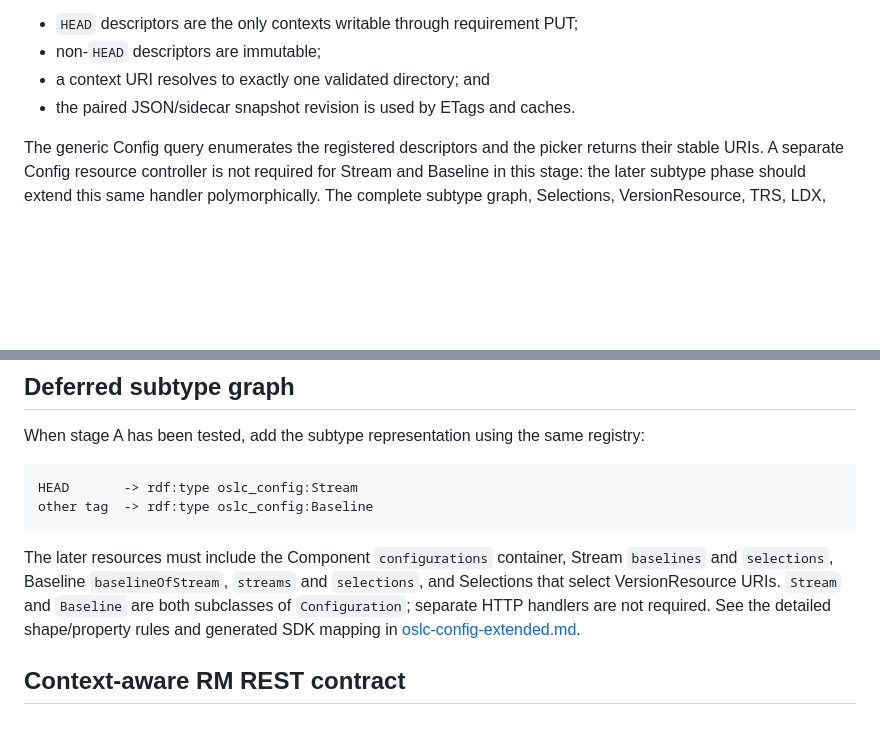
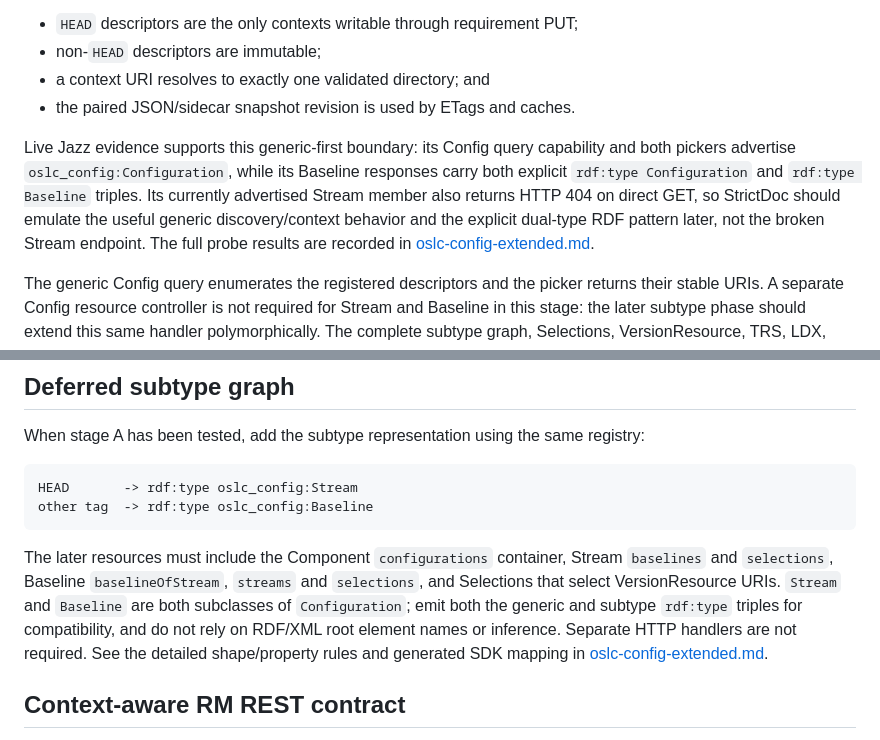
Before and after one commit to OSLC/oslc-rm-strictdoc-dotnet, a Markdown page: docs/oslc-config-initial.md, 2 parts joined by grey strips. Drawn GitHub-style; blank space fills up the shorter version.

```diff
--- a/docs/oslc-config-initial.md
+++ b/docs/oslc-config-initial.md
@@ -699,6 +699,15 @@ shape. It does not yet emit `Stream`, `Baseline`, `Selections`, or
 - a context URI resolves to exactly one validated directory; and
 - the paired JSON/sidecar snapshot revision is used by ETags and caches.
 
+Live Jazz evidence supports this generic-first boundary: its Config query
+capability and both pickers advertise `oslc_config:Configuration`, while its
+Baseline responses carry both explicit `rdf:type Configuration` and
+`rdf:type Baseline` triples. Its currently advertised Stream member also
+returns HTTP 404 on direct GET, so StrictDoc should emulate the useful generic
+discovery/context behavior and the explicit dual-type RDF pattern later, not
+the broken Stream endpoint. The full probe results are recorded in
+[oslc-config-extended.md](./oslc-config-extended.md#live-jazz-subclassing-evidence).
+
 The generic Config query enumerates the registered descriptors and the picker
 returns their stable URIs. A separate Config resource controller is not
 required for Stream and Baseline in this stage: the later subtype phase should
@@ -725,9 +734,11 @@ other tag  -> rdf:type oslc_config:Baseline
 The later resources must include the Component `configurations` container,
 Stream `baselines` and `selections`, Baseline `baselineOfStream`, `streams` and
 `selections`, and Selections that select VersionResource URIs. `Stream` and
-`Baseline` are both subclasses of `Configuration`; separate HTTP handlers are
-not required. See the detailed shape/property rules and generated SDK mapping
-in [oslc-config-extended.md](./oslc-config-extended.md).
+`Baseline` are both subclasses of `Configuration`; emit both the generic and
+subtype `rdf:type` triples for compatibility, and do not rely on RDF/XML root
+element names or inference. Separate HTTP handlers are not required. See the
+detailed shape/property rules and generated SDK mapping in
+[oslc-config-extended.md](./oslc-config-extended.md).
 
 ## Context-aware RM REST contract
 
```
Also changed, not shown: docs/oslc-config-extended.md (+112 -0 lines).
